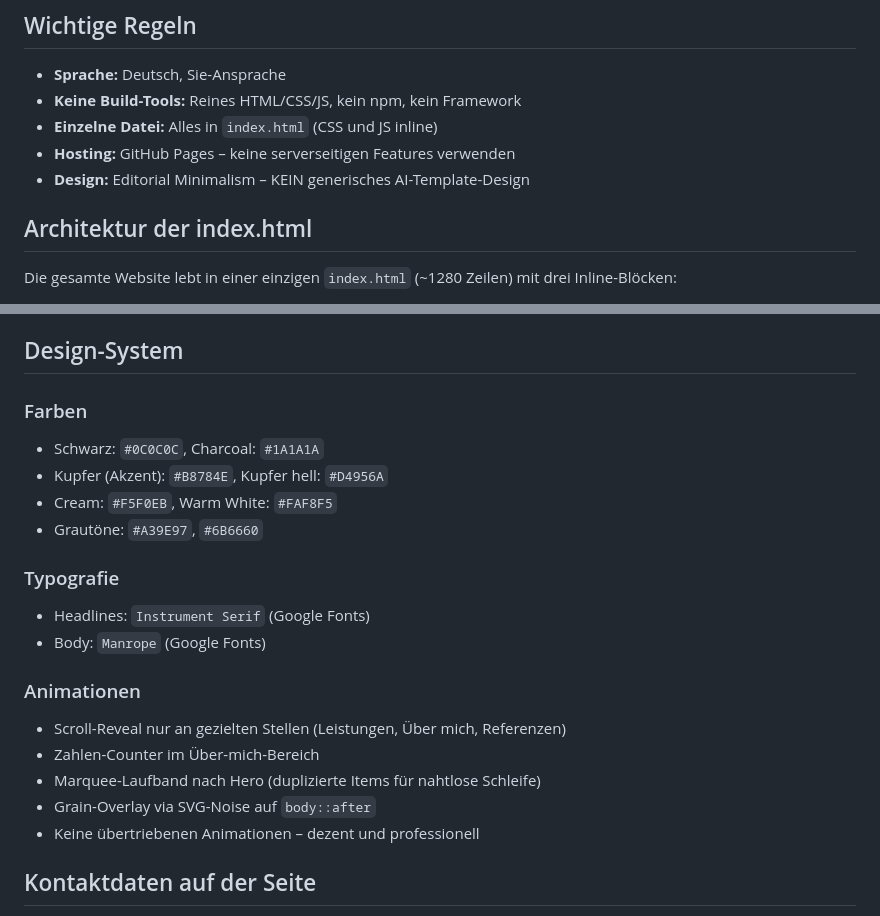
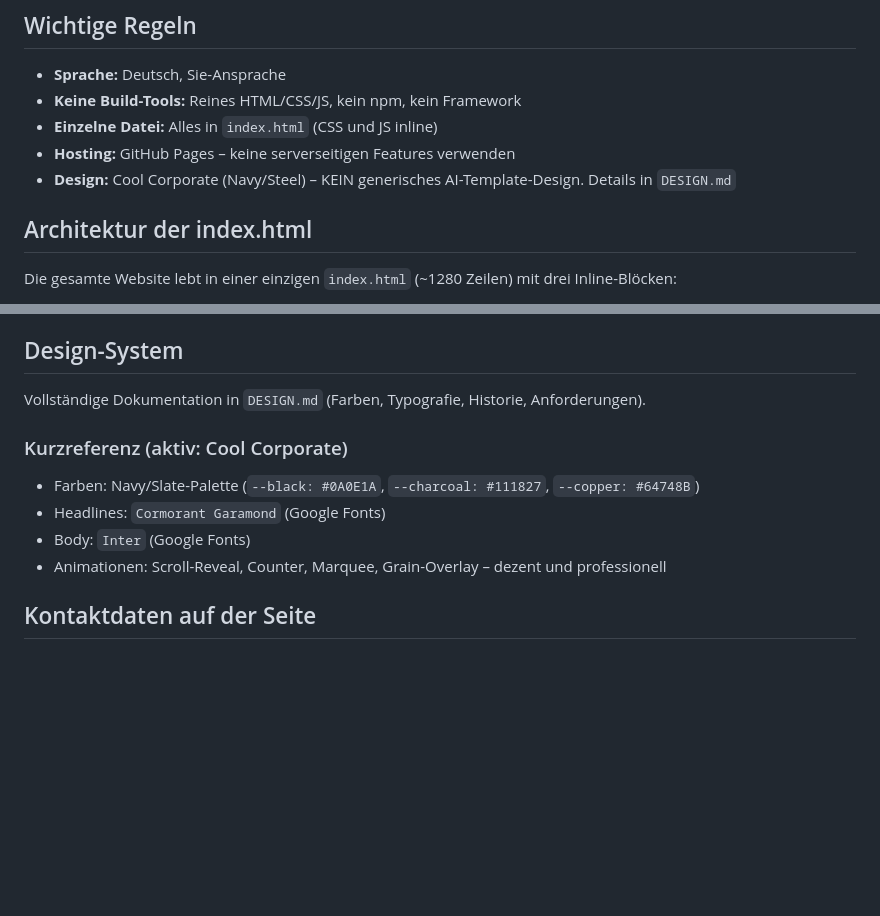
Before and after one commit to julioBrinkmann/brinkmann-solutions, a Markdown page: CLAUDE.md, 2 parts joined by grey strips. Drawn GitHub-style; blank space fills up the shorter version.

```diff
--- a/CLAUDE.md
+++ b/CLAUDE.md
@@ -13,7 +13,7 @@ Consulting-Website für Julio Benjamin Brinkmann – Data Analytics, Power BI, M
 - **Keine Build-Tools:** Reines HTML/CSS/JS, kein npm, kein Framework
 - **Einzelne Datei:** Alles in `index.html` (CSS und JS inline)
 - **Hosting:** GitHub Pages – keine serverseitigen Features verwenden
-- **Design:** Editorial Minimalism – KEIN generisches AI-Template-Design
+- **Design:** Cool Corporate (Navy/Steel) – KEIN generisches AI-Template-Design. Details in `DESIGN.md`
 
 ## Architektur der index.html
 
@@ -36,22 +36,13 @@ Die gesamte Website lebt in einer einzigen `index.html` (~1280 Zeilen) mit drei
 
 ## Design-System
 
-### Farben
-- Schwarz: `#0C0C0C`, Charcoal: `#1A1A1A`
-- Kupfer (Akzent): `#B8784E`, Kupfer hell: `#D4956A`
-- Cream: `#F5F0EB`, Warm White: `#FAF8F5`
-- Grautöne: `#A39E97`, `#6B6660`
+Vollständige Dokumentation in `DESIGN.md` (Farben, Typografie, Historie, Anforderungen).
 
-### Typografie
-- Headlines: `Instrument Serif` (Google Fonts)
-- Body: `Manrope` (Google Fonts)
-
-### Animationen
-- Scroll-Reveal nur an gezielten Stellen (Leistungen, Über mich, Referenzen)
-- Zahlen-Counter im Über-mich-Bereich
-- Marquee-Laufband nach Hero (duplizierte Items für nahtlose Schleife)
-- Grain-Overlay via SVG-Noise auf `body::after`
-- Keine übertriebenen Animationen – dezent und professionell
+### Kurzreferenz (aktiv: Cool Corporate)
+- Farben: Navy/Slate-Palette (`--black: #0A0E1A`, `--charcoal: #111827`, `--copper: #64748B`)
+- Headlines: `Cormorant Garamond` (Google Fonts)
+- Body: `Inter` (Google Fonts)
+- Animationen: Scroll-Reveal, Counter, Marquee, Grain-Overlay – dezent und professionell
 
 ## Kontaktdaten auf der Seite
 
```
Also changed, not shown: DESIGN.md (added, +142 -0 lines).
